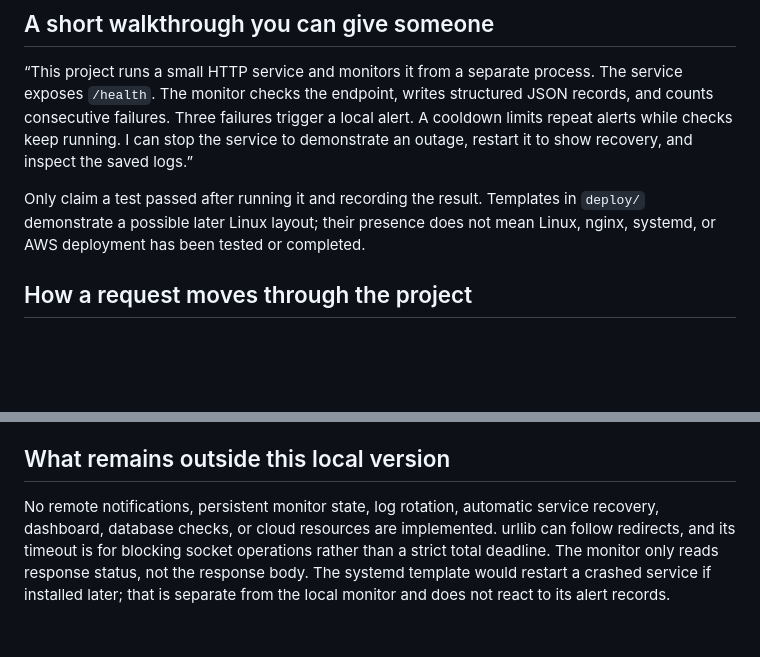
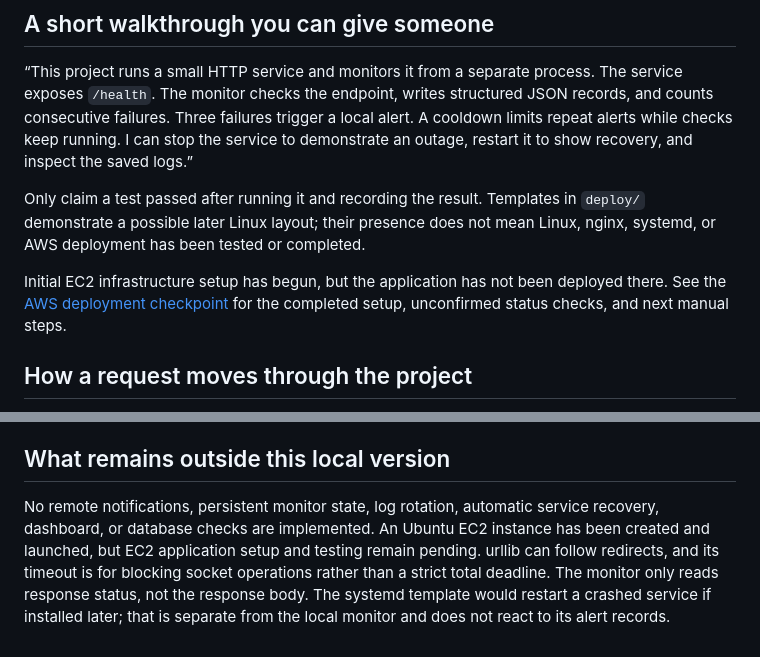
Before and after one commit to MICHAELWlN/site-reliability-platform, a Markdown page: docs/project-explained.md, 2 parts joined by grey strips. GitHub-like rendering; blank space fills up the shorter version.

Commit message:
docs: record initial AWS EC2 deployment setup

```diff
--- a/docs/project-explained.md
+++ b/docs/project-explained.md
@@ -11,6 +11,10 @@ to demonstrate an outage, restart it to show recovery, and inspect the saved log
 Only claim a test passed after running it and recording the result. Templates in
 `deploy/` demonstrate a possible later Linux layout; their presence does not mean
 Linux, nginx, systemd, or AWS deployment has been tested or completed.
+
+Initial EC2 infrastructure setup has begun, but the application has not been deployed
+there. See the [AWS deployment checkpoint](../README.md#aws-deployment-checkpoint--2026-10-02)
+for the completed setup, unconfirmed status checks, and next manual steps.
 
 ## How a request moves through the project
 
@@ -77,7 +81,8 @@ The next streak reaches three at second 69, so its alert must wait for cooldown.
 ## What remains outside this local version
 
 No remote notifications, persistent monitor state, log rotation, automatic service
-recovery, dashboard, database checks, or cloud resources are implemented. urllib can
+recovery, dashboard, or database checks are implemented. An Ubuntu EC2 instance has
+been created and launched, but EC2 application setup and testing remain pending. urllib can
 follow redirects, and its timeout is for blocking socket operations rather than a
 strict total deadline. The monitor only reads response status, not the response body.
 The systemd template would restart a crashed service if installed later; that is
```
Also changed, not shown: README.md (+70 -1 lines).
